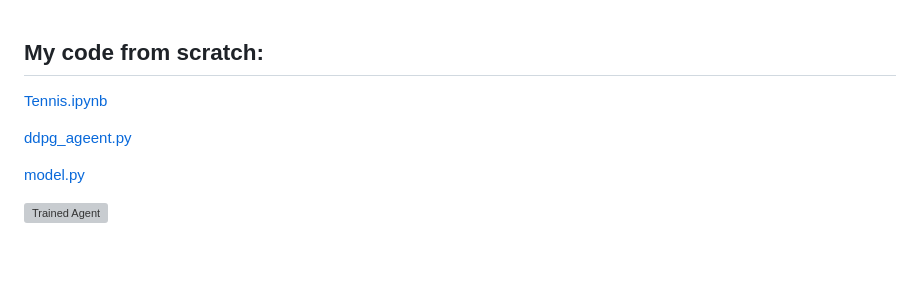
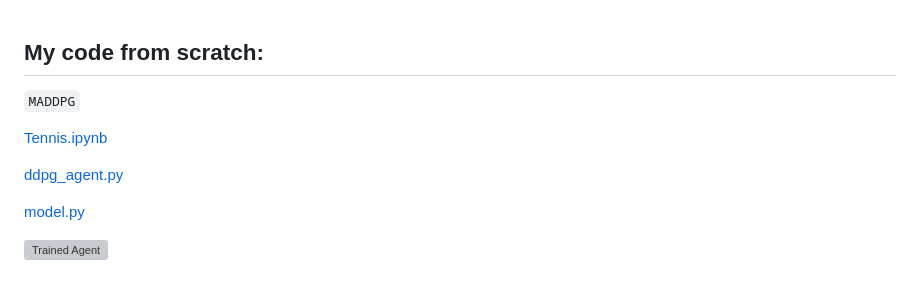
Before and after one commit to bmaxdk/DeepRL-ND-Collaboration-Competition, a Markdown page: README.md, the part around the change. GitHub-like rendering; blank space fills up the shorter version; grey boxes are pictures that could not be loaded.

```diff
--- a/README.md
+++ b/README.md
@@ -2,9 +2,11 @@
 
 [image1]:https://github.com/bmaxdk/DeepRL-ND-Collaboration-Competition/blob/main/img_tennis_play.png "Trained Agent"
 ## My code from scratch:
+`MADDPG`
+
 [Tennis.ipynb](https://github.com/bmaxdk/DeepRL-ND-Collaboration-Competition/blob/main/Tennis.ipynb)
 
-[ddpg_ageent.py](https://github.com/bmaxdk/DeepRL-ND-Collaboration-Competition/blob/main/ddpg_agent.py)
+[ddpg_agent.py](https://github.com/bmaxdk/DeepRL-ND-Collaboration-Competition/blob/main/ddpg_agent.py)
 
 [model.py](https://github.com/bmaxdk/DeepRL-ND-Collaboration-Competition/blob/main/model.py)
 
```
